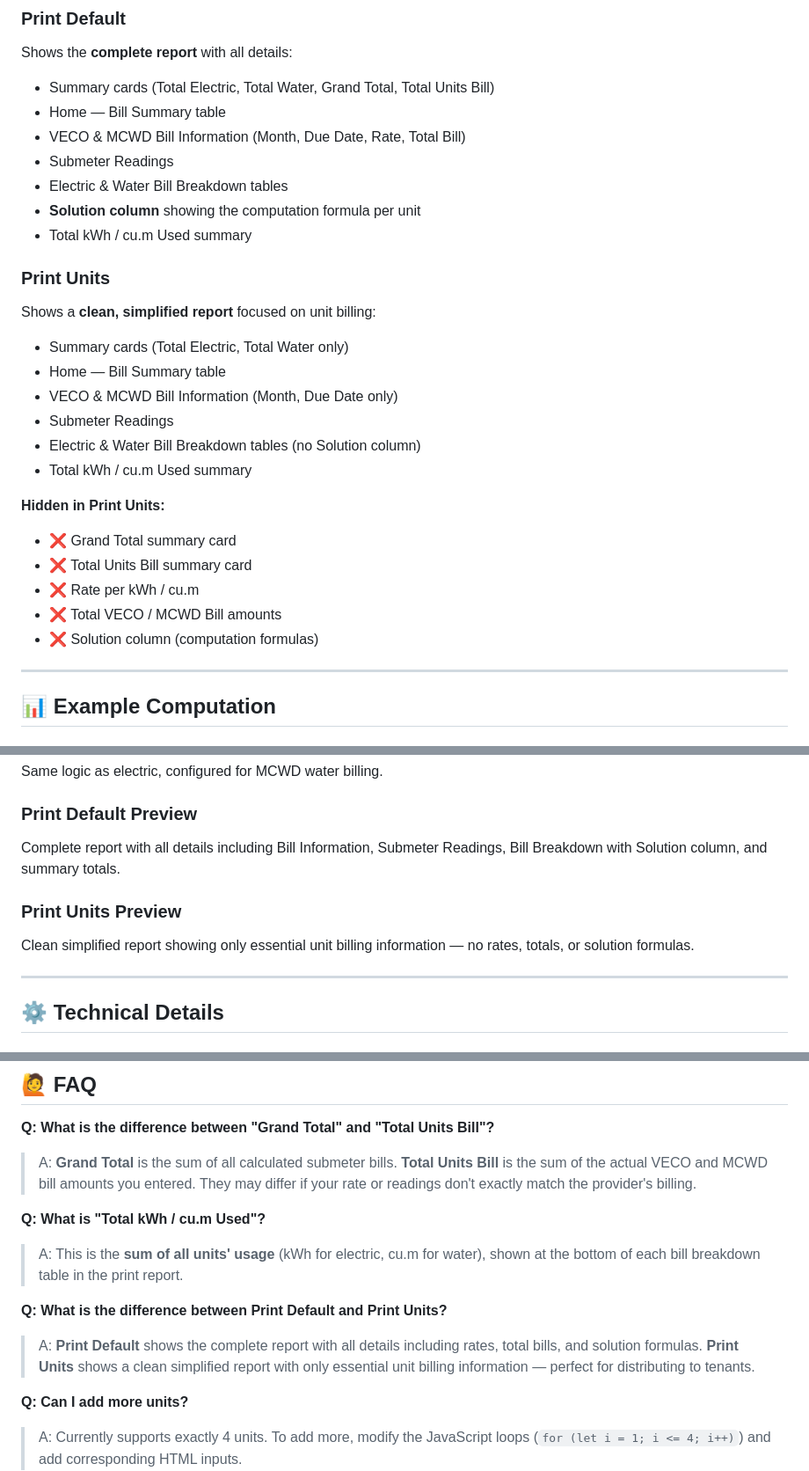
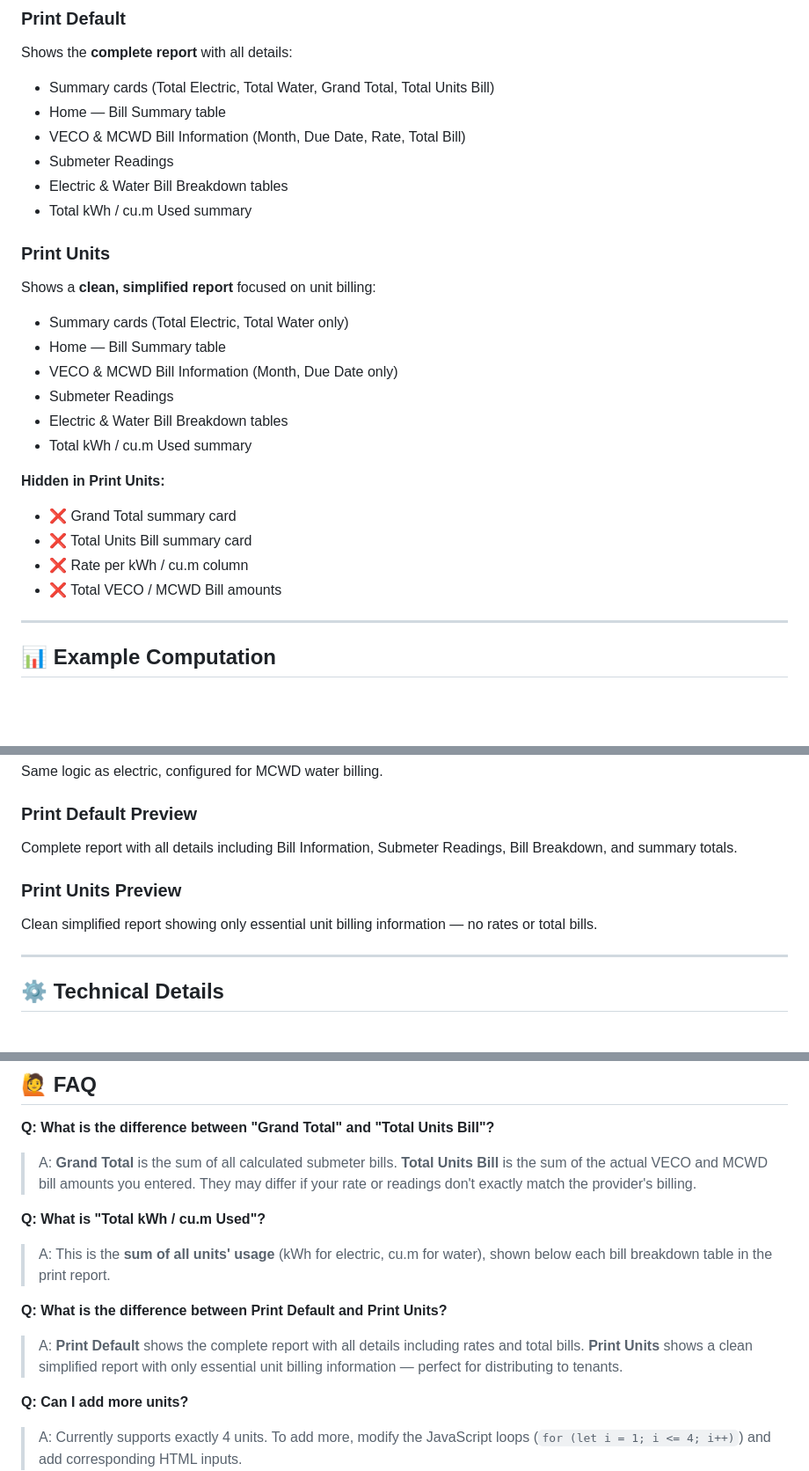
Before and after one commit to Stephen-Semense/Billing-System, a Markdown page: README.md, 3 parts joined by grey strips. Shown at 88% size. Drawn GitHub-style; blank space fills up the shorter version.

```diff
--- a/README.md
+++ b/README.md
@@ -104,7 +104,6 @@ Shows the **complete report** with all details:
 - VECO & MCWD Bill Information (Month, Due Date, Rate, Total Bill)
 - Submeter Readings
 - Electric & Water Bill Breakdown tables
-- **Solution column** showing the computation formula per unit
 - Total kWh / cu.m Used summary
 
 ### Print Units
@@ -113,15 +112,14 @@ Shows a **clean, simplified report** focused on unit billing:
 - Home — Bill Summary table
 - VECO & MCWD Bill Information (Month, Due Date only)
 - Submeter Readings
-- Electric & Water Bill Breakdown tables (no Solution column)
+- Electric & Water Bill Breakdown tables
 - Total kWh / cu.m Used summary
 
 **Hidden in Print Units:**
 - ❌ Grand Total summary card
 - ❌ Total Units Bill summary card
-- ❌ Rate per kWh / cu.m
+- ❌ Rate per kWh / cu.m column
 - ❌ Total VECO / MCWD Bill amounts
-- ❌ Solution column (computation formulas)
 
 ---
 
@@ -240,10 +238,10 @@ Input bill month, due date, rate, total bill, and submeter readings for all 4 un
 Same logic as electric, configured for MCWD water billing.
 
 ### Print Default Preview
-Complete report with all details including Bill Information, Submeter Readings, Bill Breakdown with Solution column, and summary totals.
+Complete report with all details including Bill Information, Submeter Readings, Bill Breakdown, and summary totals.
 
 ### Print Units Preview
-Clean simplified report showing only essential unit billing information — no rates, totals, or solution formulas.
+Clean simplified report showing only essential unit billing information — no rates or total bills.
 
 ---
 
@@ -289,10 +287,10 @@ This project is open source and available under the [MIT License](LICENSE).
 > A: **Grand Total** is the sum of all calculated submeter bills. **Total Units Bill** is the sum of the actual VECO and MCWD bill amounts you entered. They may differ if your rate or readings don't exactly match the provider's billing.
 
 **Q: What is "Total kWh / cu.m Used"?**
-> A: This is the **sum of all units' usage** (kWh for electric, cu.m for water), shown at the bottom of each bill breakdown table in the print report.
+> A: This is the **sum of all units' usage** (kWh for electric, cu.m for water), shown below each bill breakdown table in the print report.
 
 **Q: What is the difference between Print Default and Print Units?**
-> A: **Print Default** shows the complete report with all details including rates, total bills, and solution formulas. **Print Units** shows a clean simplified report with only essential unit billing information — perfect for distributing to tenants.
+> A: **Print Default** shows the complete report with all details including rates and total bills. **Print Units** shows a clean simplified report with only essential unit billing information — perfect for distributing to tenants.
 
 **Q: Can I add more units?**
 > A: Currently supports exactly 4 units. To add more, modify the JavaScript loops (`for (let i = 1; i <= 4; i++)`) and add corresponding HTML inputs.
```
Also changed, not shown: other parts of README.md (+2 -2 lines).
